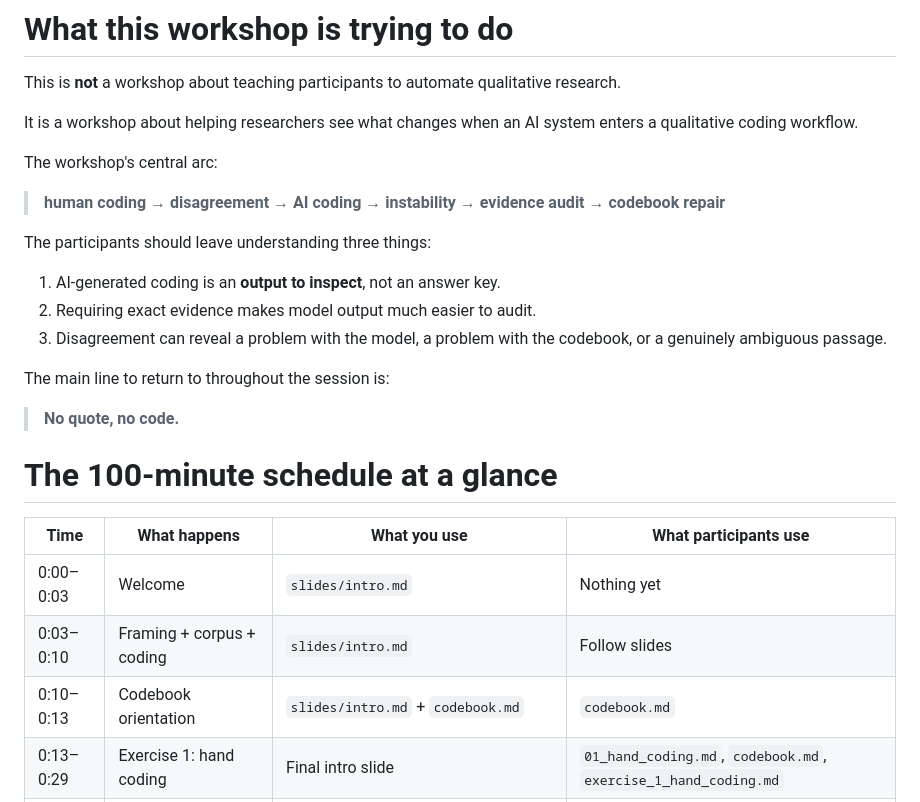
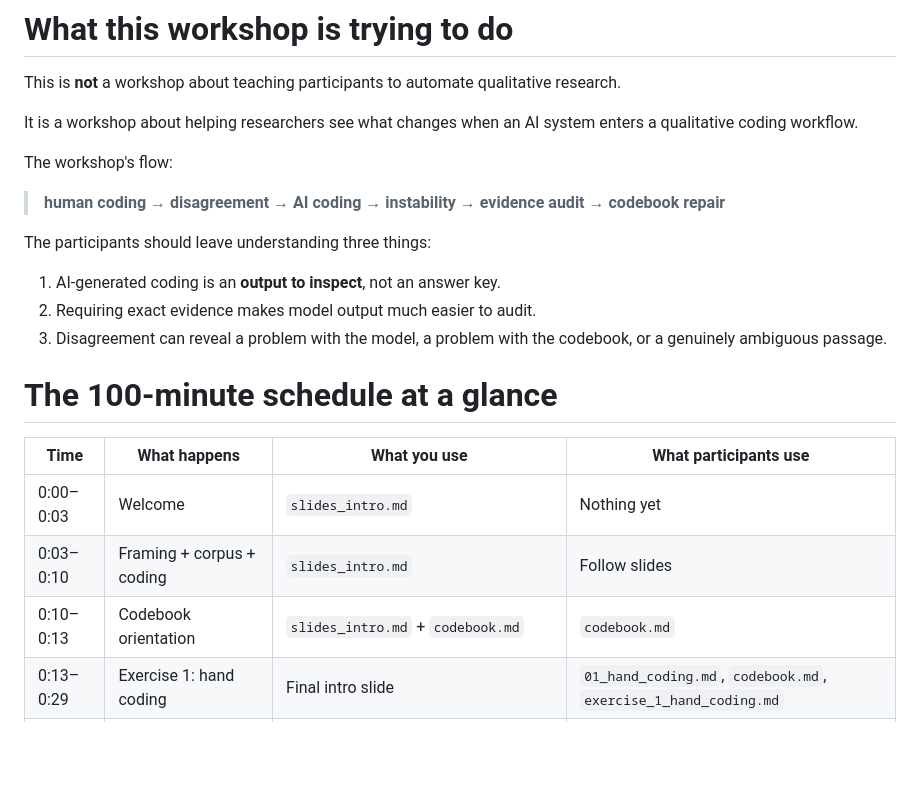
Before and after one commit to dlab-berkeley/Qualitative-Coding-AI-Tools, a Markdown page: lessons/run_of_show.md, the part around one of its changes. Rendered like a GitHub page; blank space fills up the shorter version.

```diff
--- a/lessons/run_of_show.md
+++ b/lessons/run_of_show.md
@@ -11,7 +11,7 @@ This is **not** a workshop about teaching participants to automate qualitative r
 
 It is a workshop about helping researchers see what changes when an AI system enters a qualitative coding workflow.
 
-The workshop's central arc:
+The workshop's flow:
 
 > **human coding → disagreement → AI coding → instability → evidence audit → codebook repair**
 
@@ -21,18 +21,15 @@ The participants should leave understanding three things:
 2. Requiring exact evidence makes model output much easier to audit.
 3. Disagreement can reveal a problem with the model, a problem with the codebook, or a genuinely ambiguous passage.
 
-The main line to return to throughout the session is:
-
-> **No quote, no code.**
 
 
 # The 100-minute schedule at a glance
 
 | Time | What happens | What you use | What participants use |
 |---|---|---|---|
-| 0:00–0:03 | Welcome | `slides/intro.md` | Nothing yet |
-| 0:03–0:10 | Framing + corpus + coding | `slides/intro.md` | Follow slides |
-| 0:10–0:13 | Codebook orientation | `slides/intro.md` + `codebook.md` | `codebook.md` |
+| 0:00–0:03 | Welcome | `slides_intro.md` | Nothing yet |
+| 0:03–0:10 | Framing + corpus + coding | `slides_intro.md` | Follow slides |
+| 0:10–0:13 | Codebook orientation | `slides_intro.md` + `codebook.md` | `codebook.md` |
 | 0:13–0:29 | Exercise 1: hand coding | Final intro slide | `01_hand_coding.md`, `codebook.md`, `exercise_1_hand_coding.md` |
 | 0:29–0:36 | Human disagreement debrief | No new file needed | Their worksheet |
 | 0:36–0:41 | Draft `T2-HARDSHIP` Version 1 | Whiteboard / shared notes | Their notes |
```
Also changed, not shown: other parts of lessons/run_of_show.md (+1 -1 lines).
